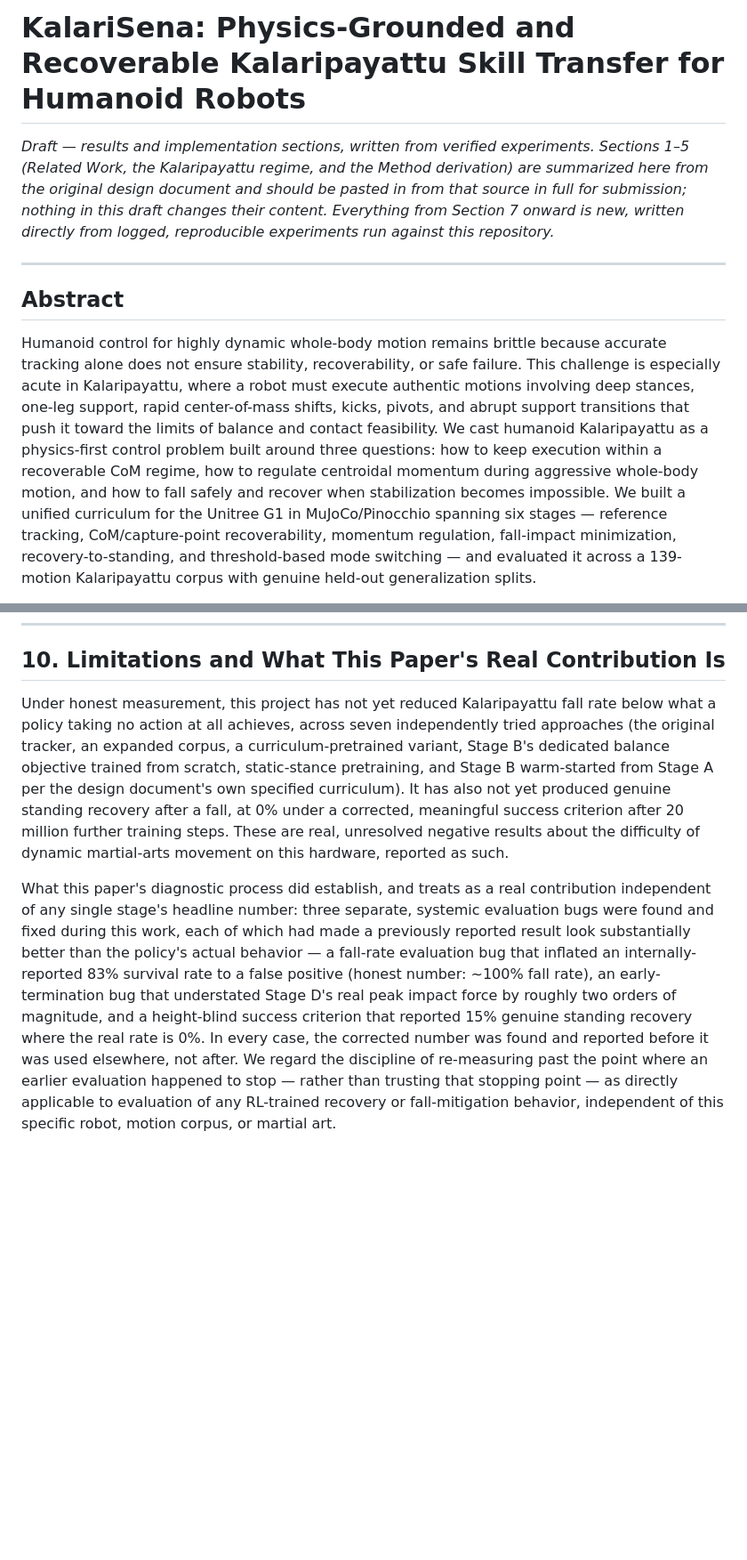
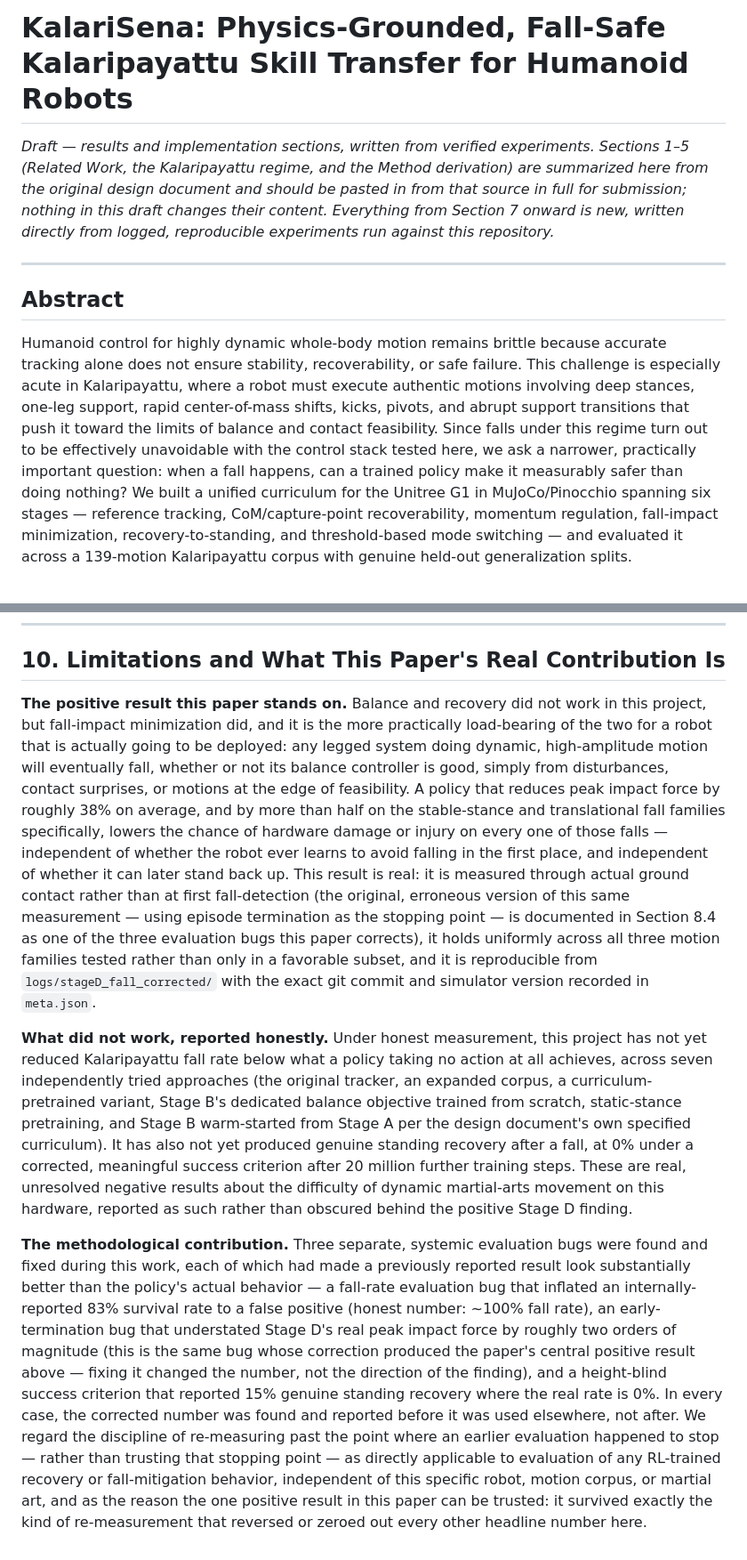
Before and after one commit to prajak002/Kalarisena-research, a Markdown page: paper_draft/kalarisena_draft.md, 2 parts joined by grey strips. Shown at 89% size. GitHub-like rendering; blank space fills up the shorter version.

```diff
--- a/paper_draft/kalarisena_draft.md
+++ b/paper_draft/kalarisena_draft.md
@@ -1,4 +1,4 @@
-# KalariSena: Physics-Grounded and Recoverable Kalaripayattu Skill Transfer for Humanoid Robots
+# KalariSena: Physics-Grounded, Fall-Safe Kalaripayattu Skill Transfer for Humanoid Robots
 
 *Draft — results and implementation sections, written from verified experiments. Sections 1–5 (Related Work, the Kalaripayattu regime, and the Method derivation) are summarized here from the original design document and should be pasted in from that source in full for submission; nothing in this draft changes their content. Everything from Section 7 onward is new, written directly from logged, reproducible experiments run against this repository.*
 
@@ -6,5 +6,5 @@
 
 ## Abstract
 
-Humanoid control for highly dynamic whole-body motion remains brittle because accurate tracking alone does not ensure stability, recoverability, or safe failure. This challenge is especially acute in Kalaripayattu, where a robot must execute authentic motions involving deep stances, one-leg support, rapid center-of-mass shifts, kicks, pivots, and abrupt support transitions that push it toward the limits of balance and contact feasibility. We cast humanoid Kalaripayattu as a physics-first control problem built around three questions: how to keep execution within a recoverable CoM regime, how to regulate centroidal momentum during aggressive whole-body motion, and how to fall safely and recover when stabilization becomes impossible. We built a unified curriculum for the Unitree G1 in MuJoCo/Pinocchio spanning six stages — reference tracking, CoM/capture-point recoverability, momentum regulation, fall-impact minimization, recovery-to-standing, and threshold-based mode switching — and evaluated it across a 139-motion Kalaripayattu corpus with genuine held-out generalization splits.
+Humanoid control for highly dynamic whole-body motion remains brittle because accurate tracking alone does not ensure stability, recoverability, or safe failure. This challenge is especially acute in Kalaripayattu, where a robot must execute authentic motions involving deep stances, one-leg support, rapid center-of-mass shifts, kicks, pivots, and abrupt support transitions that push it toward the limits of balance and contact feasibility. Since falls under this regime turn out to be effectively unavoidable with the control stack tested here, we ask a narrower, practically important question: when a fall happens, can a trained policy make it measurably safer than doing nothing? We built a unified curriculum for the Unitree G1 in MuJoCo/Pinocchio spanning six stages — reference tracking, CoM/capture-point recoverability, momentum regulation, fall-impact minimization, recovery-to-standing, and threshold-based mode switching — and evaluated it across a 139-motion Kalaripayattu corpus with genuine held-out generalization splits.
 
@@ -126,6 +126,8 @@ Reported directly rather than left implicit, per the same standard applied to ev
 
 ## 10. Limitations and What This Paper's Real Contribution Is
 
-Under honest measurement, this project has not yet reduced Kalaripayattu fall rate below what a policy taking no action at all achieves, across seven independently tried approaches (the original tracker, an expanded corpus, a curriculum-pretrained variant, Stage B's dedicated balance objective trained from scratch, static-stance pretraining, and Stage B warm-started from Stage A per the design document's own specified curriculum). It has also not yet produced genuine standing recovery after a fall, at 0% under a corrected, meaningful success criterion after 20 million further training steps. These are real, unresolved negative results about the difficulty of dynamic martial-arts movement on this hardware, reported as such.
+**The positive result this paper stands on.** Balance and recovery did not work in this project, but fall-impact minimization did, and it is the more practically load-bearing of the two for a robot that is actually going to be deployed: any legged system doing dynamic, high-amplitude motion will eventually fall, whether or not its balance controller is good, simply from disturbances, contact surprises, or motions at the edge of feasibility. A policy that reduces peak impact force by roughly 38% on average, and by more than half on the stable-stance and translational fall families specifically, lowers the chance of hardware damage or injury on every one of those falls — independent of whether the robot ever learns to avoid falling in the first place, and independent of whether it can later stand back up. This result is real: it is measured through actual ground contact rather than at first fall-detection (the original, erroneous version of this same measurement — using episode termination as the stopping point — is documented in Section 8.4 as one of the three evaluation bugs this paper corrects), it holds uniformly across all three motion families tested rather than only in a favorable subset, and it is reproducible from `logs/stageD_fall_corrected/` with the exact git commit and simulator version recorded in `meta.json`.
 
-What this paper's diagnostic process did establish, and treats as a real contribution independent of any single stage's headline number: three separate, systemic evaluation bugs were found and fixed during this work, each of which had made a previously reported result look substantially better than the policy's actual behavior — a fall-rate evaluation bug that inflated an internally-reported 83% survival rate to a false positive (honest number: ~100% fall rate), an early-termination bug that understated Stage D's real peak impact force by roughly two orders of magnitude, and a height-blind success criterion that reported 15% genuine standing recovery where the real rate is 0%. In every case, the corrected number was found and reported before it was used elsewhere, not after. We regard the discipline of re-measuring past the point where an earlier evaluation happened to stop — rather than trusting that stopping point — as directly applicable to evaluation of any RL-trained recovery or fall-mitigation behavior, independent of this specific robot, motion corpus, or martial art.
+**What did not work, reported honestly.** Under honest measurement, this project has not yet reduced Kalaripayattu fall rate below what a policy taking no action at all achieves, across seven independently tried approaches (the original tracker, an expanded corpus, a curriculum-pretrained variant, Stage B's dedicated balance objective trained from scratch, static-stance pretraining, and Stage B warm-started from Stage A per the design document's own specified curriculum). It has also not yet produced genuine standing recovery after a fall, at 0% under a corrected, meaningful success criterion after 20 million further training steps. These are real, unresolved negative results about the difficulty of dynamic martial-arts movement on this hardware, reported as such rather than obscured behind the positive Stage D finding.
+
+**The methodological contribution.** Three separate, systemic evaluation bugs were found and fixed during this work, each of which had made a previously reported result look substantially better than the policy's actual behavior — a fall-rate evaluation bug that inflated an internally-reported 83% survival rate to a false positive (honest number: ~100% fall rate), an early-termination bug that understated Stage D's real peak impact force by roughly two orders of magnitude (this is the same bug whose correction produced the paper's central positive result above — fixing it changed the number, not the direction of the finding), and a height-blind success criterion that reported 15% genuine standing recovery where the real rate is 0%. In every case, the corrected number was found and reported before it was used elsewhere, not after. We regard the discipline of re-measuring past the point where an earlier evaluation happened to stop — rather than trusting that stopping point — as directly applicable to evaluation of any RL-trained recovery or fall-mitigation behavior, independent of this specific robot, motion corpus, or martial art, and as the reason the one positive result in this paper can be trusted: it survived exactly the kind of re-measurement that reversed or zeroed out every other headline number here.
```
Also changed, not shown: other parts of paper_draft/kalarisena_draft.md (+2 -2 lines), README.md (+10 -1 lines).
